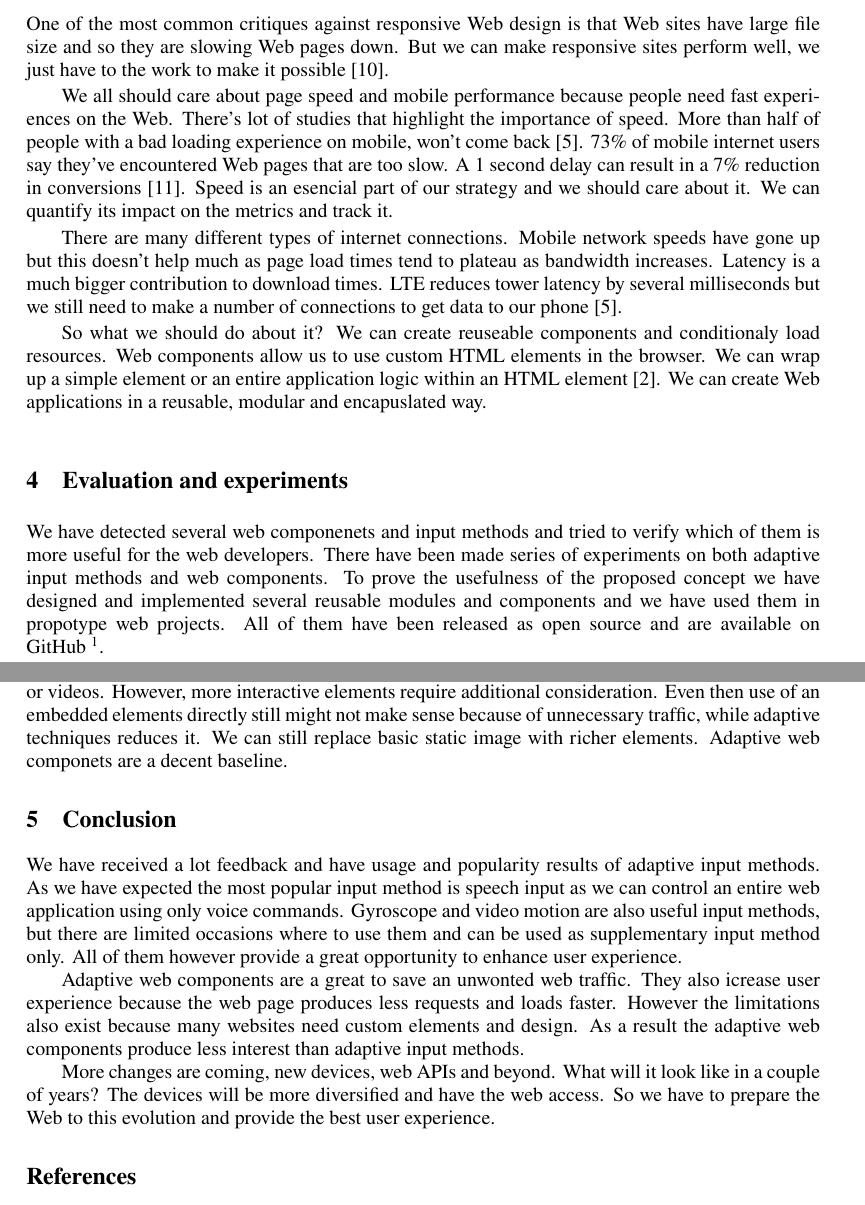
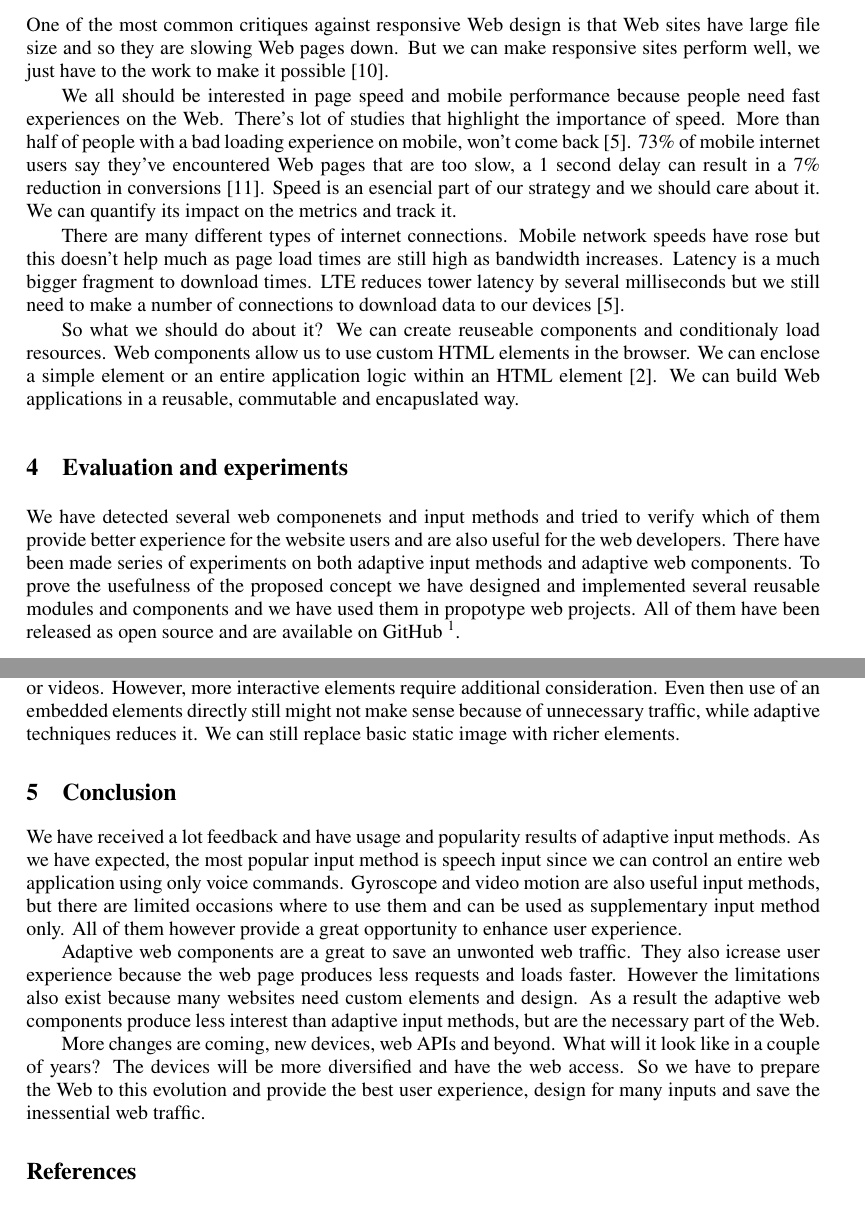
Before and after one commit to janantala/beyond-adaptive-web-design, a LaTeX document (paper/paper.tex): two parts of pages 3 and 6 of 6, joined at a grey line, cut so that both start at the same text. Compiled offline with pdfLaTeX.

Commit message:
refactor(paper): refactor paper parts

```diff
--- a/paper/paper.tex
+++ b/paper/paper.tex
@@ -91,18 +89,18 @@ We can detect user motion and use it as an alternatove part of input method. We
 
 One of the most common critiques against responsive Web design is that Web sites have large file size and so they are slowing Web pages down. But we can make responsive sites perform well, we just have to the work to make it possible~\cite{20mb}.
 
-We all should care about page speed and mobile performance because people need fast experiences on the Web. There's lot of studies that highlight the importance of speed. More than half of people with a bad loading experience on mobile, won't come back~\cite{performancebrowsernetworking}. 73\% of mobile internet users say they've encountered Web pages that are too slow. A 1 second delay can result in a 7\% reduction in conversions~\cite{pagespeed}. Speed is an esencial part of our strategy and we should care about it. We can quantify its impact on the metrics and track it.
+We all should be interested in page speed and mobile performance because people need fast experiences on the Web. There's lot of studies that highlight the importance of speed. More than half of people with a bad loading experience on mobile, won't come back~\cite{performancebrowsernetworking}. 73\% of mobile internet users say they've encountered Web pages that are too slow, a 1 second delay can result in a 7\% reduction in conversions~\cite{pagespeed}. Speed is an esencial part of our strategy and we should care about it. We can quantify its impact on the metrics and track it.
 
-There are many different types of internet connections. Mobile network speeds have gone up but this doesn't help much as page load times tend to plateau as bandwidth increases. Latency is a much bigger contribution to download times. LTE reduces tower latency by several milliseconds but we still need to make a number of connections to get data to our phone~\cite{performancebrowsernetworking}.
+There are many different types of internet connections. Mobile network speeds have rose but this doesn't help much as page load times are still high as bandwidth increases. Latency is a much bigger fragment to download times. LTE reduces tower latency by several milliseconds but we still need to make a number of connections to download data to our devices~\cite{performancebrowsernetworking}.
 
-So what we should do about it? We can create reuseable components and conditionaly load resources. Web components allow us to use custom HTML elements in the browser. We can wrap up a simple element or an entire application logic within an HTML element~\cite{webcomponents}. We can create Web applications in a reusable, modular and encapuslated way.
+So what we should do about it? We can create reuseable components and conditionaly load resources. Web components allow us to use custom HTML elements in the browser. We can enclose a simple element or an entire application logic within an HTML element~\cite{webcomponents}. We can build Web applications in a reusable, commutable and encapuslated way.
 
 % section adaptive_web_components (end)
 
 \section{Evaluation and experiments} % (fold)
 \label{sec:evaluation_and_experiments}
 
-We have detected several web componenets and input methods and tried to verify which of them is more useful for the web developers. There have been made series of experiments on both adaptive input methods and web components. To prove the usefulness of the proposed concept we have designed and implemented several reusable modules and components and we have used them in propotype web projects. All of them have been released as open source and are available on GitHub~\footnotemark.
+We have detected several web componenets and input methods and tried to verify which of them provide better experience for the website users and are also useful for the web developers. There have been made series of experiments on both adaptive input methods and adaptive web components. To prove the usefulness of the proposed concept we have designed and implemented several reusable modules and components and we have used them in propotype web projects. All of them have been released as open source and are available on GitHub~\footnotemark.
 
 \footnotetext{The modules and components we used to verify the usefulness of the proposed concept are available on GitHub \url{https://github.com/angular-adaptive}}
 
@@ -180,7 +178,7 @@ We use the Mobile First principe so we make a default elemet static and pull in
 
 By default we set an anchor to the location of the service website. When a user taps the component, the browser will try to open the native application where they can have a better experience. If the native experience is unavailable, the user is redirected to the service website, where they receive a full-screen experience. However, we don't always want to open the native application. We can download an embedded map or play the video directly after the tap. The user can interact with them directly in the web application so developers have to make a decision between these choices.
 
-This approach works quite well for simple use cases. We can show multiple map types, markers or videos. However, more interactive elements require additional consideration. Even then use of an embedded elements directly still might not make sense because of unnecessary traffic, while adaptive techniques reduces it. We can still replace basic static image with richer elements. Adaptive web componets are a decent baseline.
+This approach works quite well for simple use cases. We can show multiple map types, markers or videos. However, more interactive elements require additional consideration. Even then use of an embedded elements directly still might not make sense because of unnecessary traffic, while adaptive techniques reduces it. We can still replace basic static image with richer elements.
 
 % subsection web_components (end)
 
@@ -190,11 +188,11 @@ This approach works quite well for simple use cases. We can show multiple map ty
 \section{Conclusion} % (fold)
 \label{sec:conclusion}
 
-We have received a lot feedback and have usage and popularity results of adaptive input methods. As we have expected the most popular input method is speech input as we can control an entire web application using only voice commands. Gyroscope and video motion are also useful input methods, but there are limited occasions where to use them and can be used as supplementary input method only. All of them however provide a great opportunity to enhance user experience.
+We have received a lot feedback and have usage and popularity results of adaptive input methods. As we have expected, the most popular input method is speech input since we can control an entire web application using only voice commands. Gyroscope and video motion are also useful input methods, but there are limited occasions where to use them and can be used as supplementary input method only. All of them however provide a great opportunity to enhance user experience.
 
-Adaptive web components are a great to save an unwonted web traffic. They also icrease user experience because the web page produces less requests and loads faster. However the limitations also exist because many websites need custom elements and design. As a result the adaptive web components produce less interest than adaptive input methods.
+Adaptive web components are a great to save an unwonted web traffic. They also icrease user experience because the web page produces less requests and loads faster. However the limitations also exist because many websites need custom elements and design. As a result the adaptive web components produce less interest than adaptive input methods, but are the necessary part of the Web.
 
-More changes are coming, new devices, web APIs and beyond. What will it look like in a couple of years? The devices will be more diversified and have the web access. So we have to prepare the Web to this evolution and provide the best user experience.
+More changes are coming, new devices, web APIs and beyond. What will it look like in a couple of years? The devices will be more diversified and have the web access. So we have to prepare the Web to this evolution and provide the best user experience, design for many inputs and save the inessential web traffic.
 
 % section conclusion (end)
 
```
Also changed, not shown: paper/paper.pdf, paper/paper.tex (42 more changed lines).
